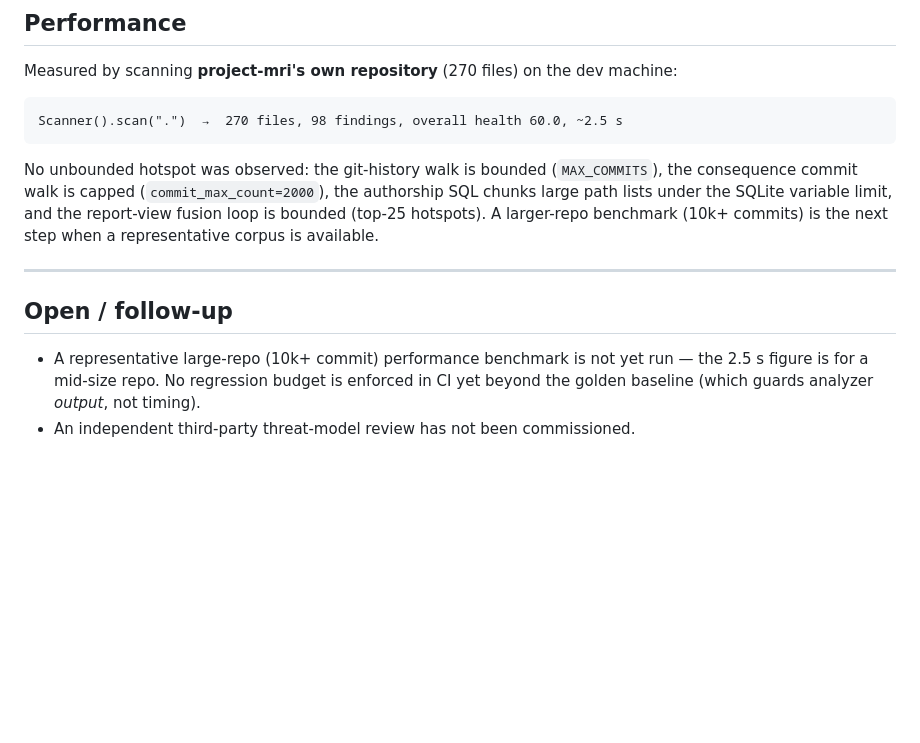
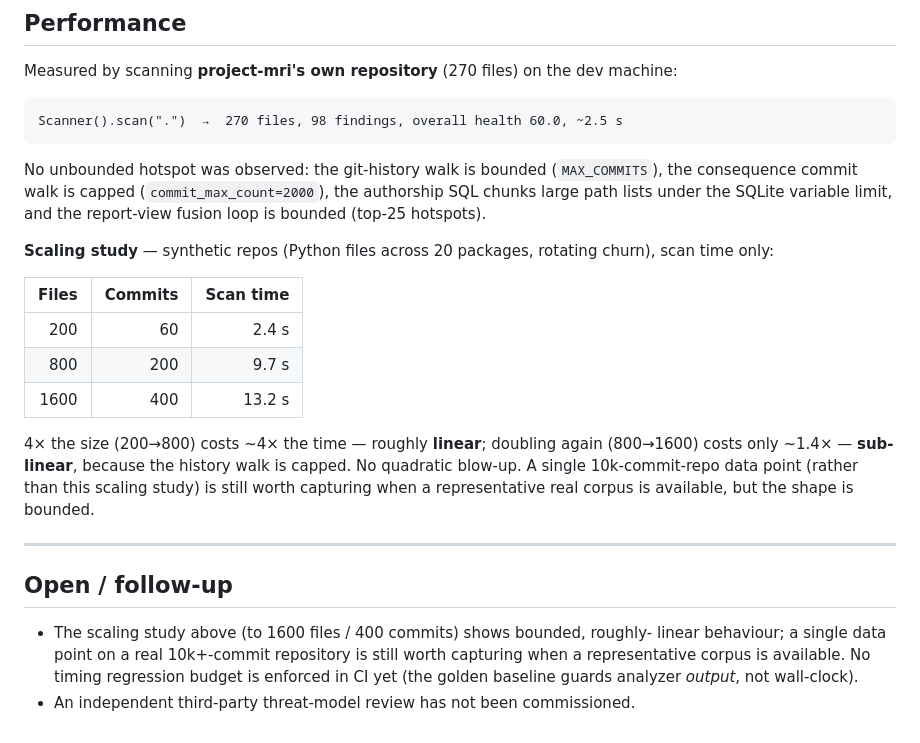
Before and after one commit to veter391/project-mri, a Markdown page: docs/AUDIT.md, the part around the change. Rendered like a GitHub page; blank space fills up the shorter version.

Commit message:
docs(audit): add measured perf scaling study (P6)
Closes the flagged 'no large-repo benchmark' gap with real numbers: synthetic
repos at 200/800/1600 files (60/200/400 commits) scan in 2.4/9.7/13.2 s — 4x the
size costs ~4x time (linear), doubling again costs ~1.4x (sub-linear, the history
walk is capped). No quadratic blow-up. A single real 10k-commit data point is
still worth capturing later, but the shape is bounded and measured.

```diff
--- a/docs/AUDIT.md
+++ b/docs/AUDIT.md
@@ -71,14 +71,30 @@ Scanner().scan(".")  →  270 files, 98 findings, overall health 60.0, ~2.5 s
 No unbounded hotspot was observed: the git-history walk is bounded
 (`MAX_COMMITS`), the consequence commit walk is capped (`commit_max_count=2000`),
 the authorship SQL chunks large path lists under the SQLite variable limit, and
-the report-view fusion loop is bounded (top-25 hotspots). A larger-repo benchmark
-(10k+ commits) is the next step when a representative corpus is available.
+the report-view fusion loop is bounded (top-25 hotspots).
+
+**Scaling study** — synthetic repos (Python files across 20 packages, rotating
+churn), scan time only:
+
+| Files | Commits | Scan time |
+|------:|--------:|----------:|
+| 200   | 60      | 2.4 s |
+| 800   | 200     | 9.7 s |
+| 1600  | 400     | 13.2 s |
+
+4× the size (200→800) costs ~4× the time — roughly **linear**; doubling again
+(800→1600) costs only ~1.4× — **sub-linear**, because the history walk is capped.
+No quadratic blow-up. A single 10k-commit-repo data point (rather than this
+scaling study) is still worth capturing when a representative real corpus is
+available, but the shape is bounded.
 
 ---
 
 ## Open / follow-up
 
-- A representative large-repo (10k+ commit) performance benchmark is not yet run —
-  the 2.5 s figure is for a mid-size repo. No regression budget is enforced in CI
-  yet beyond the golden baseline (which guards analyzer *output*, not timing).
+- The scaling study above (to 1600 files / 400 commits) shows bounded, roughly-
+  linear behaviour; a single data point on a real 10k+-commit repository is still
+  worth capturing when a representative corpus is available. No timing regression
+  budget is enforced in CI yet (the golden baseline guards analyzer *output*, not
+  wall-clock).
 - An independent third-party threat-model review has not been commissioned.
```
